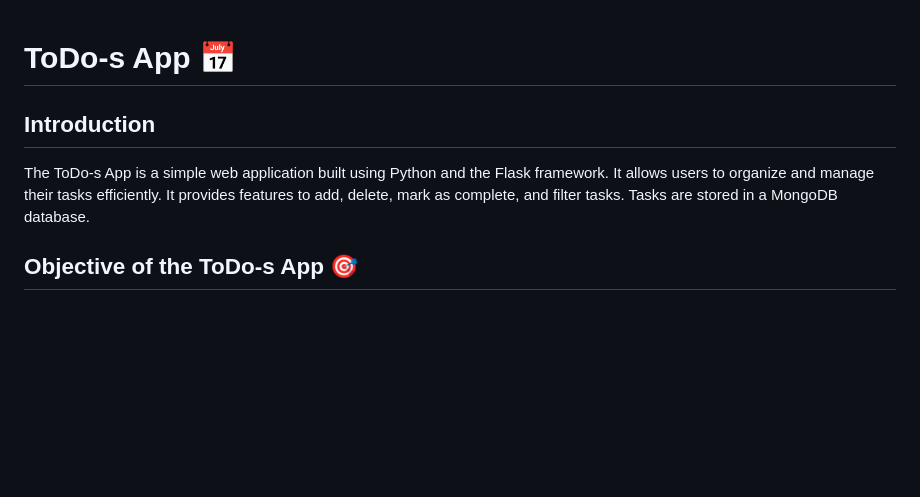
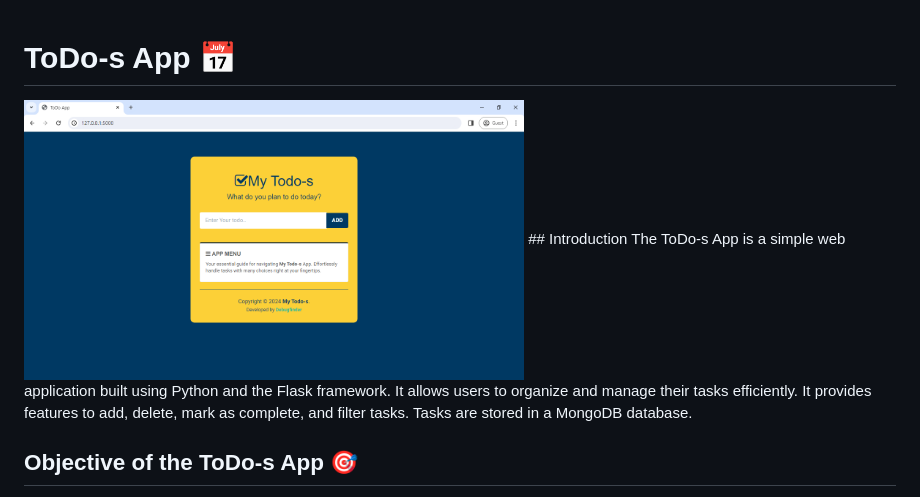
Before and after one commit to debugfinder/Todo-s-App, a Markdown page: README.md, the part around the change. Drawn GitHub-style; blank space fills up the shorter version.

```diff
--- a/README.md
+++ b/README.md
@@ -1,5 +1,5 @@
 # ToDo-s App 📅
-
+<img align="center" width="500" src="https://github.com/debugfinder/Todo-s-App/blob/main/mytodo-images/My-Todo-s-Homepage.png?raw=true"/>
 ## Introduction
 The ToDo-s App is a simple web application built using Python and the Flask framework. It allows users to organize and manage their tasks efficiently. It provides features to add, delete, mark as complete, and filter tasks. Tasks are stored in a MongoDB database.
 
```
